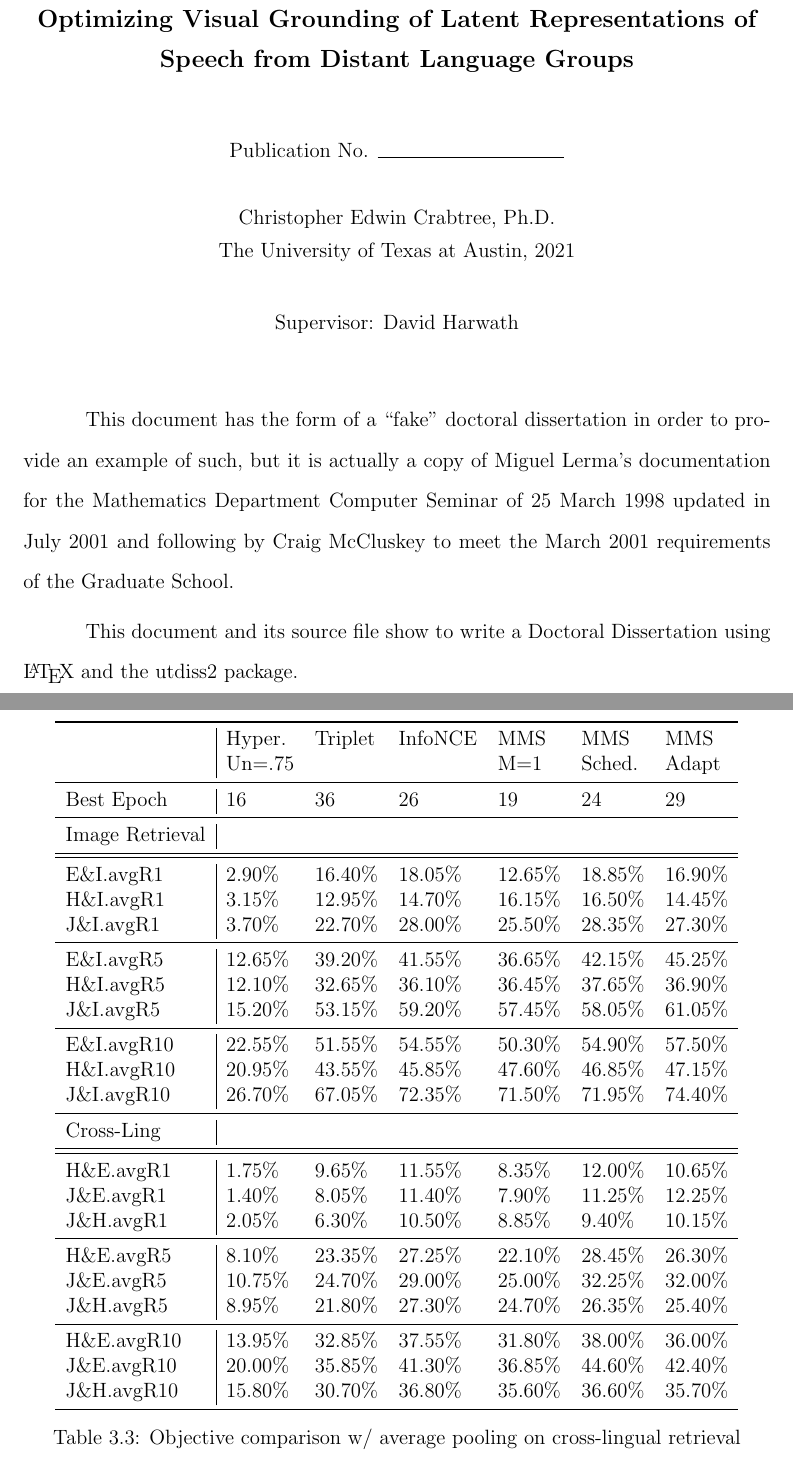
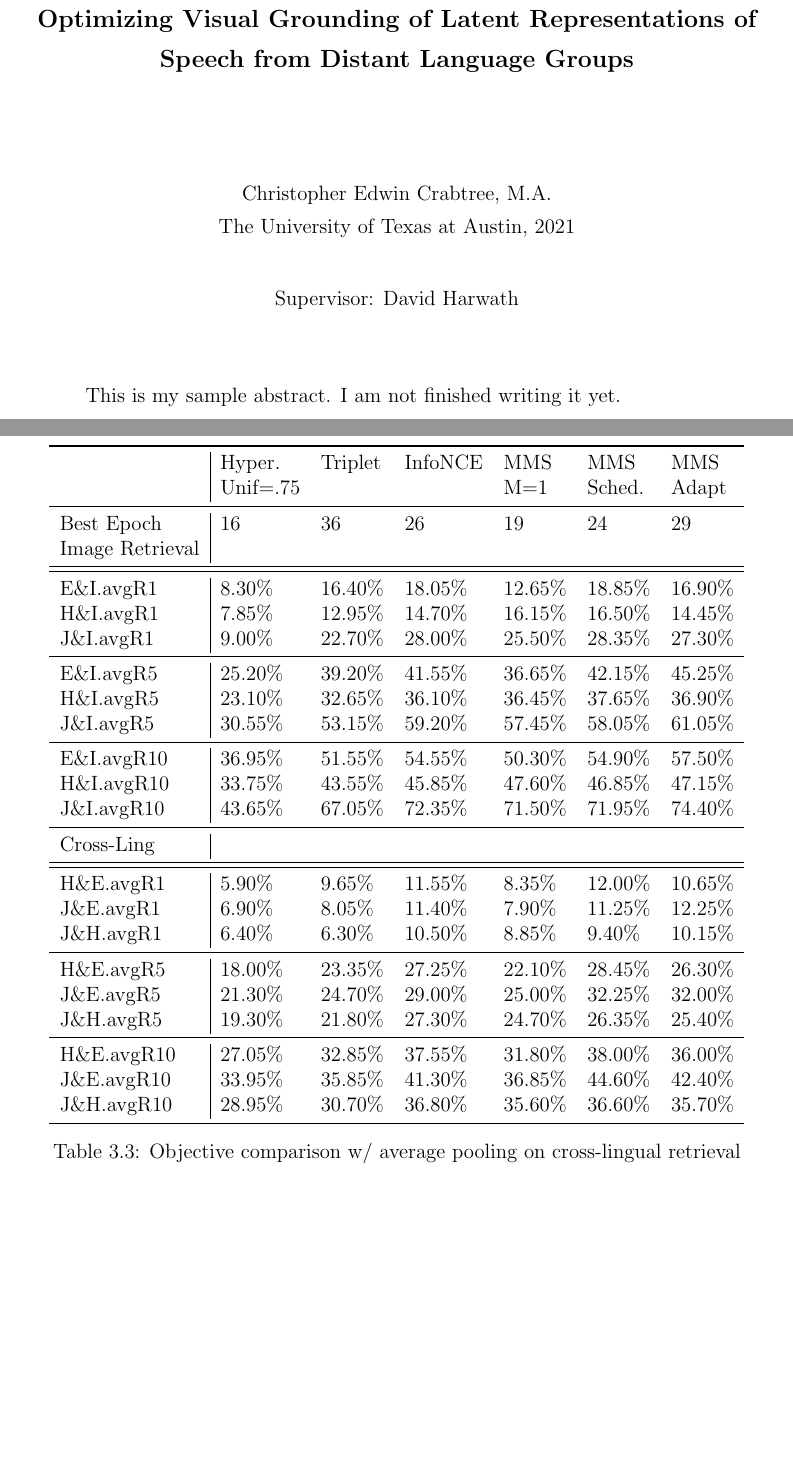
Before and after one commit to chris414862/thesis, a LaTeX thesis (disstemplate.tex, which reads contents/tables/objective_comparisons/objectives_comparison_all.tex): two parts of pages 6 and 37 of 59 before the commit and two parts of pages 6 and 37 of 57 after it, joined at a grey line, cut so that both start at the same text, the shorter picture padded with empty space. Compiled offline with pdfLaTeX.

Commit message:
Made small changes before initial push to remote repo

```diff
--- a/contents/tables/objective_comparisons/objectives_comparison_all.tex
+++ b/contents/tables/objective_comparisons/objectives_comparison_all.tex
@@ -4,41 +4,41 @@
 \begin{tabular}{l|llllll}
 \toprule
 {} & Hyper. & Triplet & InfoNCE & MMS & MMS & MMS \\
-{} & Un=.75 &         &         & M=1 & Sched. & Adapt \\
+{} & Unif=.75 &         &         & M=1 & Sched. & Adapt \\
 \midrule
 Best Epoch  &                   16 &                        36 &                      26 &            19 &                  24 &                  29 \\
-\midrule
 Image Retrieval &&&&&&\\
 \midrule
 \midrule
-E\&I.avgR1   &                2.90\% &                    16.40\% &                  18.05\% &        12.65\% &              18.85\% &              16.90\% \\
-H\&I.avgR1   &                3.15\% &                    12.95\% &                  14.70\% &        16.15\% &              16.50\% &              14.45\% \\
-J\&I.avgR1   &                3.70\% &                    22.70\% &                  28.00\% &        25.50\% &              28.35\% &              27.30\% \\
+E\&I.avgR1   &                8.30\% &                    16.40\% &                  18.05\% &        12.65\% &              18.85\% &              16.90\% \\
+H\&I.avgR1   &                7.85\% &                    12.95\% &                  14.70\% &        16.15\% &              16.50\% &              14.45\% \\
+J\&I.avgR1   &                9.00\% &                    22.70\% &                  28.00\% &        25.50\% &              28.35\% &              27.30\% \\
 \midrule
-E\&I.avgR5   &               12.65\% &                    39.20\% &                  41.55\% &        36.65\% &              42.15\% &              45.25\% \\
-H\&I.avgR5   &               12.10\% &                    32.65\% &                  36.10\% &        36.45\% &              37.65\% &              36.90\% \\
-J\&I.avgR5   &               15.20\% &                    53.15\% &                  59.20\% &        57.45\% &              58.05\% &              61.05\% \\
+E\&I.avgR5   &               25.20\% &                    39.20\% &                  41.55\% &        36.65\% &              42.15\% &              45.25\% \\
+H\&I.avgR5   &               23.10\% &                    32.65\% &                  36.10\% &        36.45\% &              37.65\% &              36.90\% \\
+J\&I.avgR5   &               30.55\% &                    53.15\% &                  59.20\% &        57.45\% &              58.05\% &              61.05\% \\
 \midrule
-E\&I.avgR10  &               22.55\% &                    51.55\% &                  54.55\% &        50.30\% &              54.90\% &              57.50\% \\
-H\&I.avgR10  &               20.95\% &                    43.55\% &                  45.85\% &        47.60\% &              46.85\% &              47.15\% \\
-J\&I.avgR10  &               26.70\% &                    67.05\% &                  72.35\% &        71.50\% &              71.95\% &              74.40\% \\
+E\&I.avgR10  &               36.95\% &                    51.55\% &                  54.55\% &        50.30\% &              54.90\% &              57.50\% \\
+H\&I.avgR10  &               33.75\% &                    43.55\% &                  45.85\% &        47.60\% &              46.85\% &              47.15\% \\
+J\&I.avgR10  &               43.65\% &                    67.05\% &                  72.35\% &        71.50\% &              71.95\% &              74.40\% \\
 \midrule
-Cross-Ling &&&&&&\\
+ Cross-Ling &&&&&&\\
 \midrule
 \midrule
-H\&E.avgR1   &                1.75\% &                     9.65\% &                  11.55\% &         8.35\% &              12.00\% &              10.65\% \\
-J\&E.avgR1   &                1.40\% &                     8.05\% &                  11.40\% &         7.90\% &              11.25\% &              12.25\% \\
-J\&H.avgR1   &                2.05\% &                     6.30\% &                  10.50\% &         8.85\% &               9.40\% &              10.15\% \\
+H\&E.avgR1   &                5.90\% &                     9.65\% &                  11.55\% &         8.35\% &              12.00\% &              10.65\% \\
+J\&E.avgR1   &                6.90\% &                     8.05\% &                  11.40\% &         7.90\% &              11.25\% &              12.25\% \\
+J\&H.avgR1   &                6.40\% &                     6.30\% &                  10.50\% &         8.85\% &               9.40\% &              10.15\% \\
 \midrule
-H\&E.avgR5   &                8.10\% &                    23.35\% &                  27.25\% &        22.10\% &              28.45\% &              26.30\% \\
-J\&E.avgR5   &               10.75\% &                    24.70\% &                  29.00\% &        25.00\% &              32.25\% &              32.00\% \\
-J\&H.avgR5   &                8.95\% &                    21.80\% &                  27.30\% &        24.70\% &              26.35\% &              25.40\% \\
+H\&E.avgR5   &               18.00\% &                    23.35\% &                  27.25\% &        22.10\% &              28.45\% &              26.30\% \\
+J\&E.avgR5   &               21.30\% &                    24.70\% &                  29.00\% &        25.00\% &              32.25\% &              32.00\% \\
+J\&H.avgR5   &               19.30\% &                    21.80\% &                  27.30\% &        24.70\% &              26.35\% &              25.40\% \\
 \midrule
-H\&E.avgR10  &               13.95\% &                    32.85\% &                  37.55\% &        31.80\% &              38.00\% &              36.00\% \\
-J\&E.avgR10  &               20.00\% &                    35.85\% &                  41.30\% &        36.85\% &              44.60\% &              42.40\% \\
-J\&H.avgR10  &               15.80\% &                    30.70\% &                  36.80\% &        35.60\% &              36.60\% &              35.70\% \\
+H\&E.avgR10  &               27.05\% &                    32.85\% &                  37.55\% &        31.80\% &              38.00\% &              36.00\% \\
+J\&E.avgR10  &               33.95\% &                    35.85\% &                  41.30\% &        36.85\% &              44.60\% &              42.40\% \\
+J\&H.avgR10  &               28.95\% &                    30.70\% &                  36.80\% &        35.60\% &              36.60\% &              35.70\% \\
 \bottomrule
 \end{tabular}
+
 
 
 % \begin{tabular}{llll}
--- a/disstemplate.tex
+++ b/disstemplate.tex
@@ -131,14 +131,14 @@ from Distant Language Groups}
 % (remove the % in front of) the following two command lines (the ones
 % that have the \ as their second character).
 %
-%\degree{MASTER OF ARTS}
-%\degreeabbr{M.A.}
+\degree{MASTER OF ARTS}
+\degreeabbr{M.A.}
 
 % Uncomment the line below that corresponds to the type of master's
 % document you are writing.
 %
 %\masterreport
-%\masterthesis
+\masterthesis
 
 
 %%%%%%%%%%%%%%%%%%%%%%%%%%%%%%%%%%%%%%%%%%%%%%%%%%%%%%%%%%%%%%%%%%%%%%
@@ -292,16 +292,7 @@ fail me to tell of \ldots
 \utabstract
 \index{Abstract}%
 \indent
-This document has the form of a ``fake'' doctoral dissertation
-in order to provide an example of such, but it is actually a
-copy of Miguel Lerma's documentation for the Mathematics
-Department Computer Seminar of 25 March 1998 updated in July 2001
-and following by Craig McCluskey to meet the March 2001
-requirements of the Graduate School.
-
-This document and its source file show to write a Doctoral Dissertation using
-\LaTeX{} and the utdiss2 package.
-
+This is my sample abstract. I am not finished writing it yet.
 
 
 \tableofcontents   % Table of Contents will be automatically
```
Also changed, not shown: contents/chapter-background.tex (+5 -4 lines), ChrisCrabtree_thesis_draft.pdf (added), disstemplate.pdf (deleted), disstemplate.tex (4 more changed lines), 2 other files.
